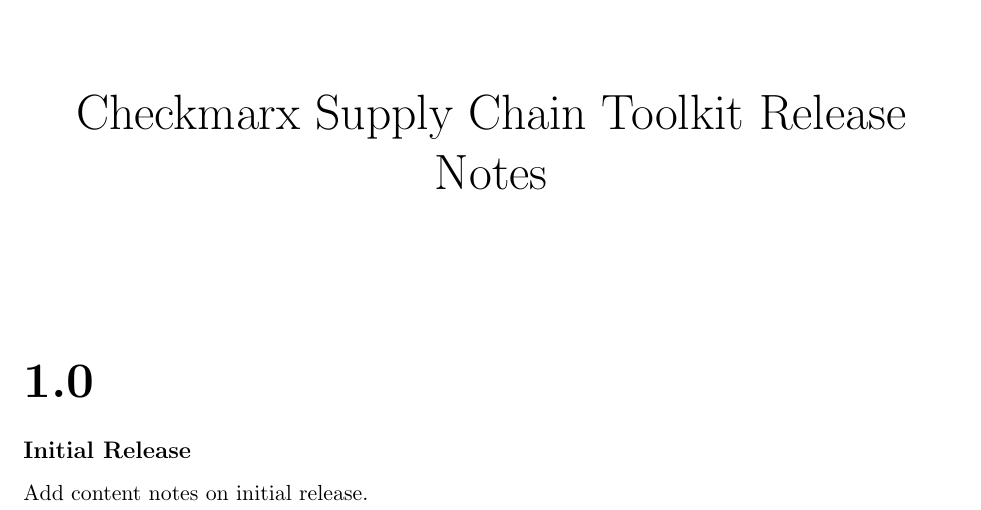
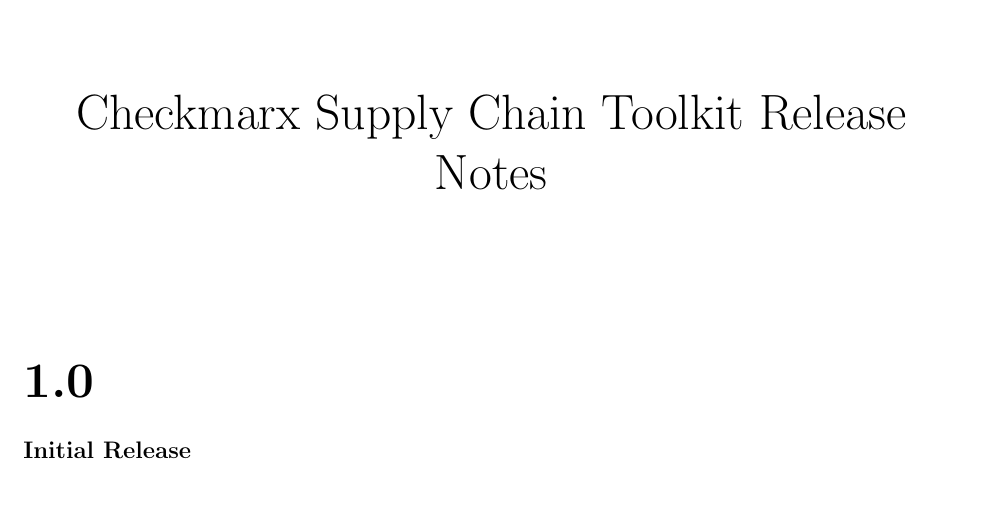
Before and after one commit to checkmarx-ts/cx-supply-chain-toolkit, a LaTeX book (release_notes/release_notes.tex, which reads docs/_release_notes_content.tex): part of the page, cut so that both start at the same text. Compiled offline with pdfLaTeX.

Commit message:
update release notes

```diff
--- a/docs/_release_notes_content.tex
+++ b/docs/_release_notes_content.tex
@@ -2,4 +2,3 @@
 \section{1.0}
 
 \subsection*{Initial Release}
-Add content notes on initial release.
```
